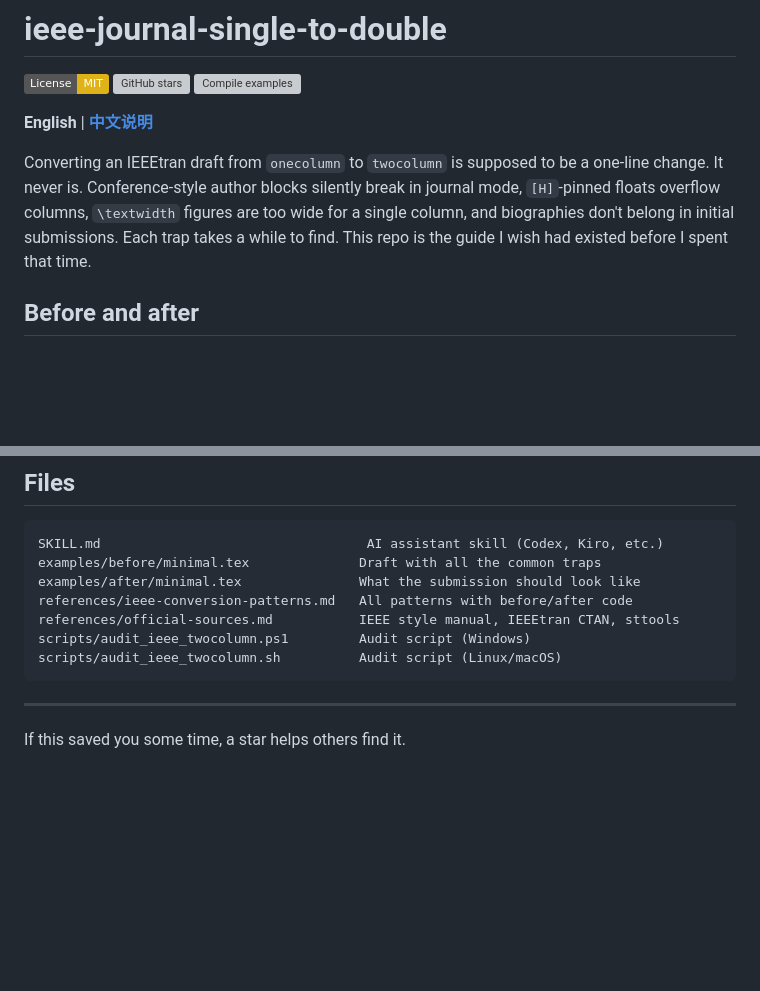
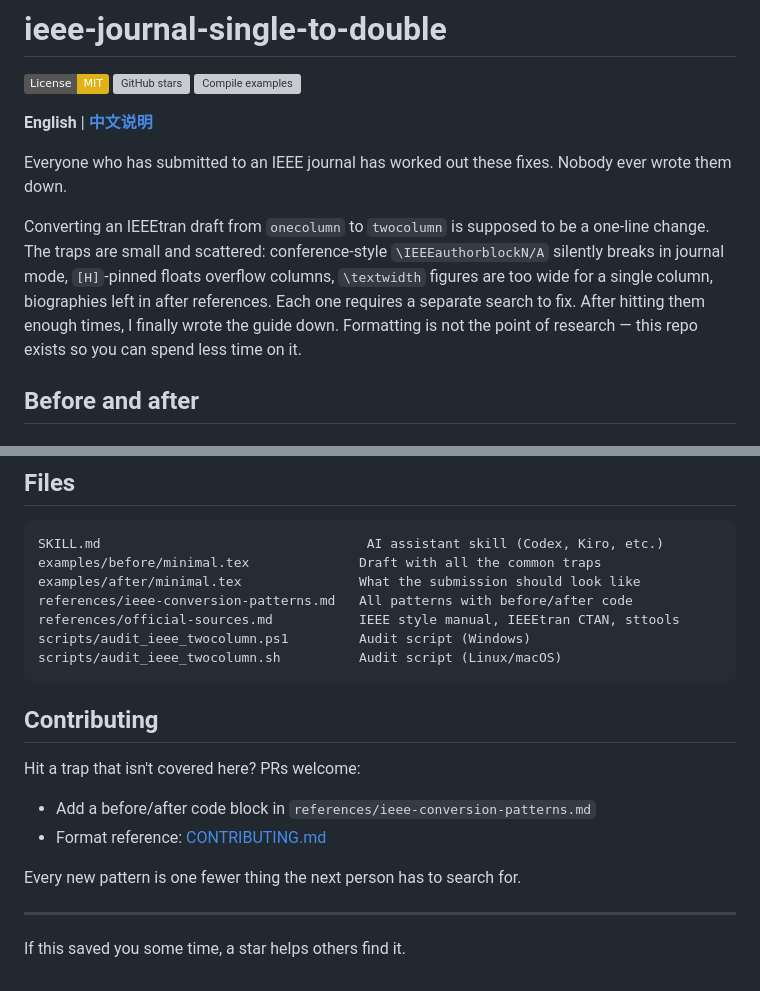
Before and after one commit to XiaojuCH/ieee-journal-single-to-double, a Markdown page: README.md, 2 parts joined by grey strips. Rendered like a GitHub page; badges without logos; blank space fills up the shorter version; grey boxes are pictures that could not be loaded.

Commit message:
style: human tone rewrite, add contributing section, fill blanks

````diff
--- a/README.md
+++ b/README.md
@@ -6,7 +6,9 @@
 
 **English** | **[中文说明](README_ZH.md)**
 
-Converting an IEEEtran draft from `onecolumn` to `twocolumn` is supposed to be a one-line change. It never is. Conference-style author blocks silently break in journal mode, `[H]`-pinned floats overflow columns, `\textwidth` figures are too wide for a single column, and biographies don't belong in initial submissions. Each trap takes a while to find. This repo is the guide I wish had existed before I spent that time.
+Everyone who has submitted to an IEEE journal has worked out these fixes. Nobody ever wrote them down.
+
+Converting an IEEEtran draft from `onecolumn` to `twocolumn` is supposed to be a one-line change. The traps are small and scattered: conference-style `\IEEEauthorblockN/A` silently breaks in journal mode, `[H]`-pinned floats overflow columns, `\textwidth` figures are too wide for a single column, biographies left in after references. Each one requires a separate search to fix. After hitting them enough times, I finally wrote the guide down. Formatting is not the point of research — this repo exists so you can spend less time on it.
 
 ## Before and after
 
@@ -70,6 +72,15 @@ scripts/audit_ieee_twocolumn.ps1         Audit script (Windows)
 scripts/audit_ieee_twocolumn.sh          Audit script (Linux/macOS)
 ```
 
+## Contributing
+
+Hit a trap that isn't covered here? PRs welcome:
+
+- Add a before/after code block in `references/ieee-conversion-patterns.md`
+- Format reference: [CONTRIBUTING.md](CONTRIBUTING.md)
+
+Every new pattern is one fewer thing the next person has to search for.
+
 ---
 
 If this saved you some time, a star helps others find it.
````
Also changed, not shown: README_ZH.md (+13 -2 lines).
